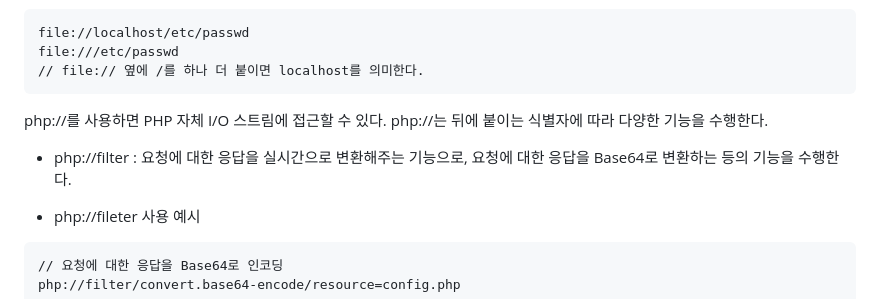
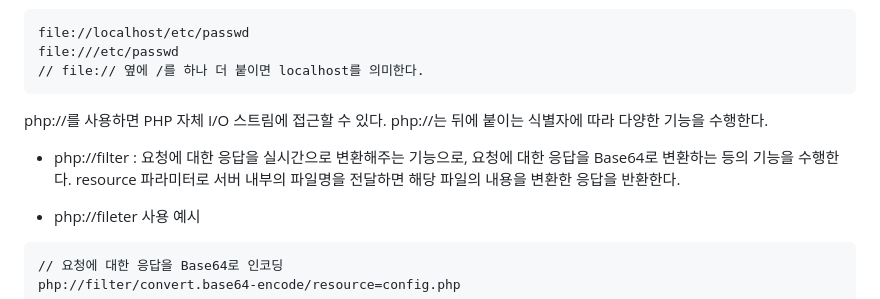
Before and after one commit to Echo-H4C/Echo, a Markdown page: 취약점 정리/LFI,RFI.md, the part around the change. Rendered like a GitHub page.

````diff
--- a/취약점 정리/LFI,RFI.md
+++ b/취약점 정리/LFI,RFI.md
@@ -24,7 +24,7 @@ file:///etc/passwd
 
 php://를 사용하면 PHP 자체 I/O 스트림에 접근할 수 있다. php://는 뒤에 붙이는 식별자에 따라 다양한 기능을 수행한다.
 
-- php://filter : 요청에 대한 응답을 실시간으로 변환해주는 기능으로, 요청에 대한 응답을 Base64로 변환하는 등의 기능을 수행한다.
+- php://filter : 요청에 대한 응답을 실시간으로 변환해주는 기능으로, 요청에 대한 응답을 Base64로 변환하는 등의 기능을 수행한다. resource 파라미터로 서버 내부의 파일명을 전달하면 해당 파일의 내용을 변환한 응답을 반환한다.
 
 * php://fileter 사용 예시
 ```
````
